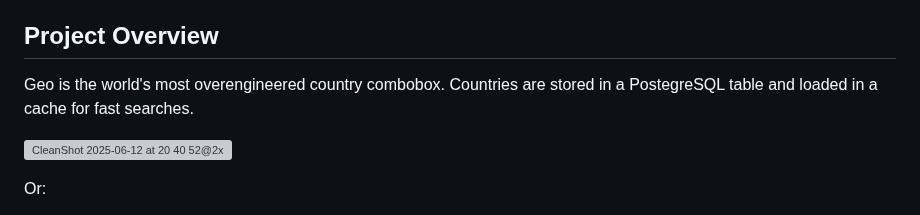
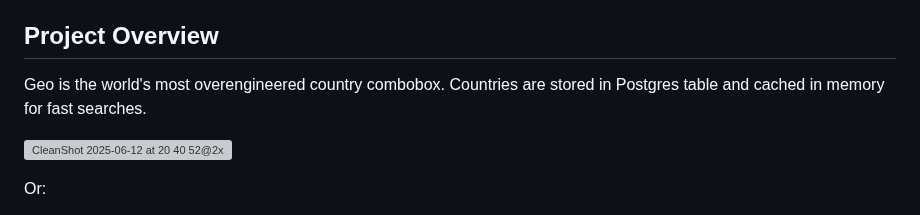
Before and after one commit to dev-guy/geo, a Markdown page: README.md, the part around the change. Rendered like a GitHub page; grey boxes are pictures that could not be loaded.

```diff
--- a/README.md
+++ b/README.md
@@ -6,7 +6,7 @@ MIT
 
 ## Project Overview
 
-Geo is the world's most overengineered country combobox. Countries are stored in a PostegreSQL table and loaded in a cache for fast searches.
+Geo is the world's most overengineered country combobox. Countries are stored in Postgres table and cached in memory for fast searches.
 
 ![CleanShot 2025-06-12 at 20 40 52@2x](https://github.com/user-attachments/assets/d477b01d-dece-4fff-ac26-d139cfc8a611)
 
```
